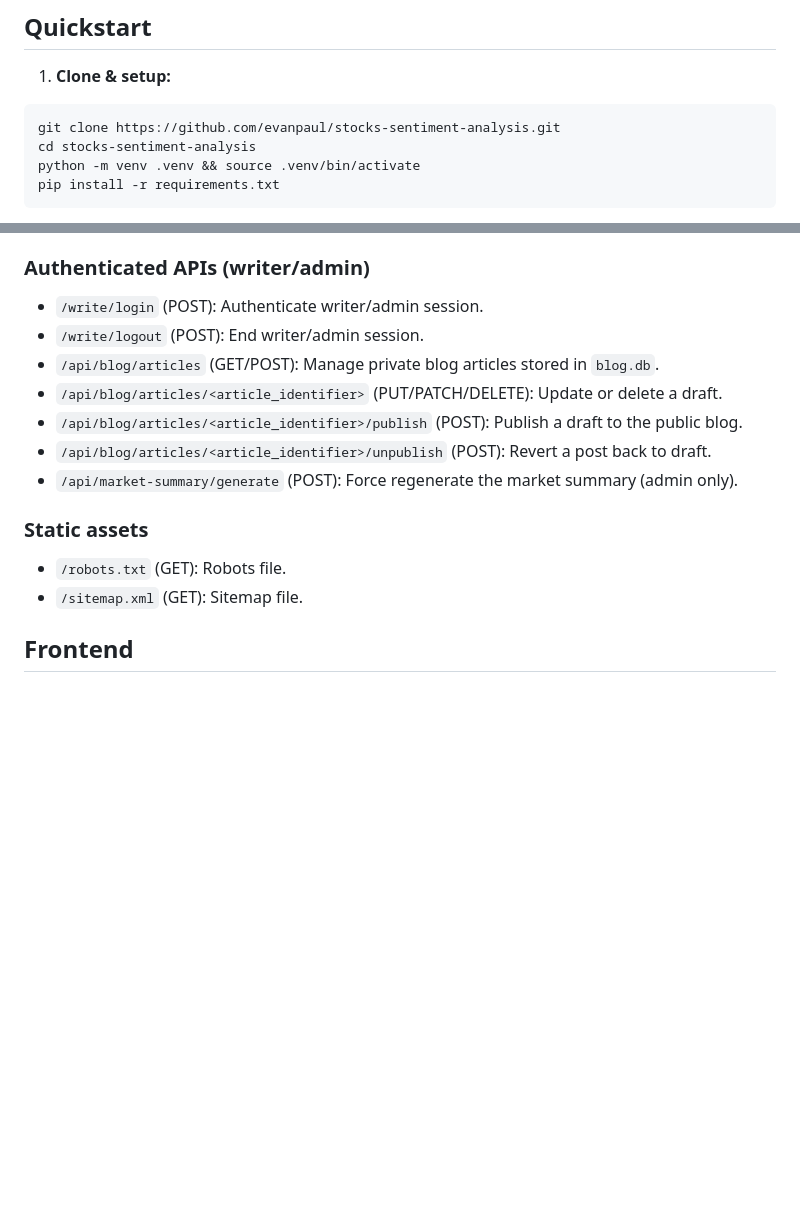
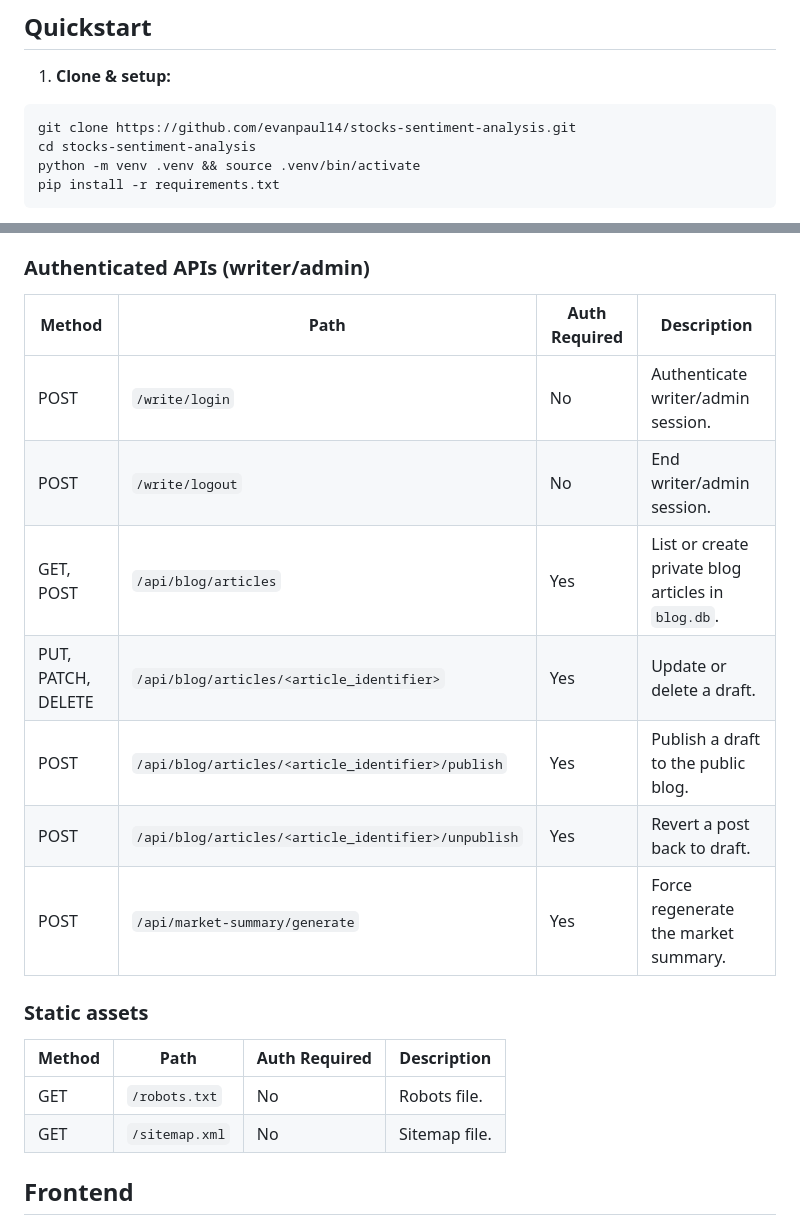
Before and after one commit to evanpaul14/stocks-sentiment-analysis, a Markdown page: README.md, 2 parts joined by grey strips. GitHub-like rendering; blank space fills up the shorter version.

````diff
--- a/README.md
+++ b/README.md
@@ -20,7 +20,7 @@ A Flask web app for real-time stock search, trending dashboards, sentiment analy
 
 1. **Clone & setup:**
   ```bash
-  git clone https://github.com/evanpaul/stocks-sentiment-analysis.git
+  git clone https://github.com/evanpaul14/stocks-sentiment-analysis.git
   cd stocks-sentiment-analysis
   python -m venv .venv && source .venv/bin/activate
   pip install -r requirements.txt
@@ -108,16 +112,20 @@ A Flask web app for real-time stock search, trending dashboards, sentiment analy
 
 ### Authenticated APIs (writer/admin)
-- `/write/login` (POST): Authenticate writer/admin session.
-- `/write/logout` (POST): End writer/admin session.
-- `/api/blog/articles` (GET/POST): Manage private blog articles stored in `blog.db`.
-- `/api/blog/articles/<article_identifier>` (PUT/PATCH/DELETE): Update or delete a draft.
-- `/api/blog/articles/<article_identifier>/publish` (POST): Publish a draft to the public blog.
-- `/api/blog/articles/<article_identifier>/unpublish` (POST): Revert a post back to draft.
-- `/api/market-summary/generate` (POST): Force regenerate the market summary (admin only).
+| Method | Path | Auth Required | Description |
+| --- | --- | --- | --- |
+| POST | `/write/login` | No | Authenticate writer/admin session. |
+| POST | `/write/logout` | No | End writer/admin session. |
+| GET, POST | `/api/blog/articles` | Yes | List or create private blog articles in `blog.db`. |
+| PUT, PATCH, DELETE | `/api/blog/articles/<article_identifier>` | Yes | Update or delete a draft. |
+| POST | `/api/blog/articles/<article_identifier>/publish` | Yes | Publish a draft to the public blog. |
+| POST | `/api/blog/articles/<article_identifier>/unpublish` | Yes | Revert a post back to draft. |
+| POST | `/api/market-summary/generate` | Yes | Force regenerate the market summary. |
 
 ### Static assets
-- `/robots.txt` (GET): Robots file.
-- `/sitemap.xml` (GET): Sitemap file.
+| Method | Path | Auth Required | Description |
+| --- | --- | --- | --- |
+| GET | `/robots.txt` | No | Robots file. |
+| GET | `/sitemap.xml` | No | Sitemap file. |
 
 ## Frontend
 
````
Also changed, not shown: other parts of README.md (+31 -27 lines).
